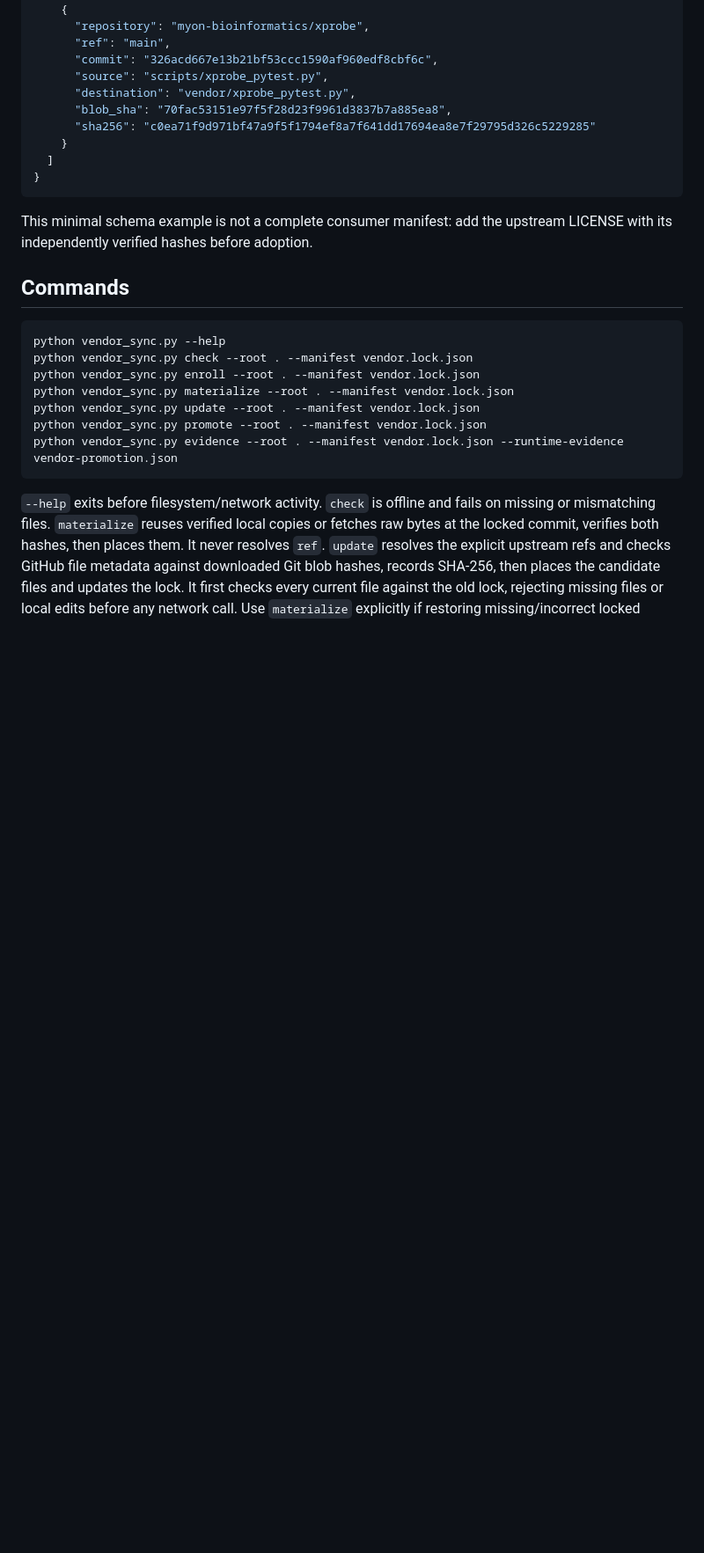
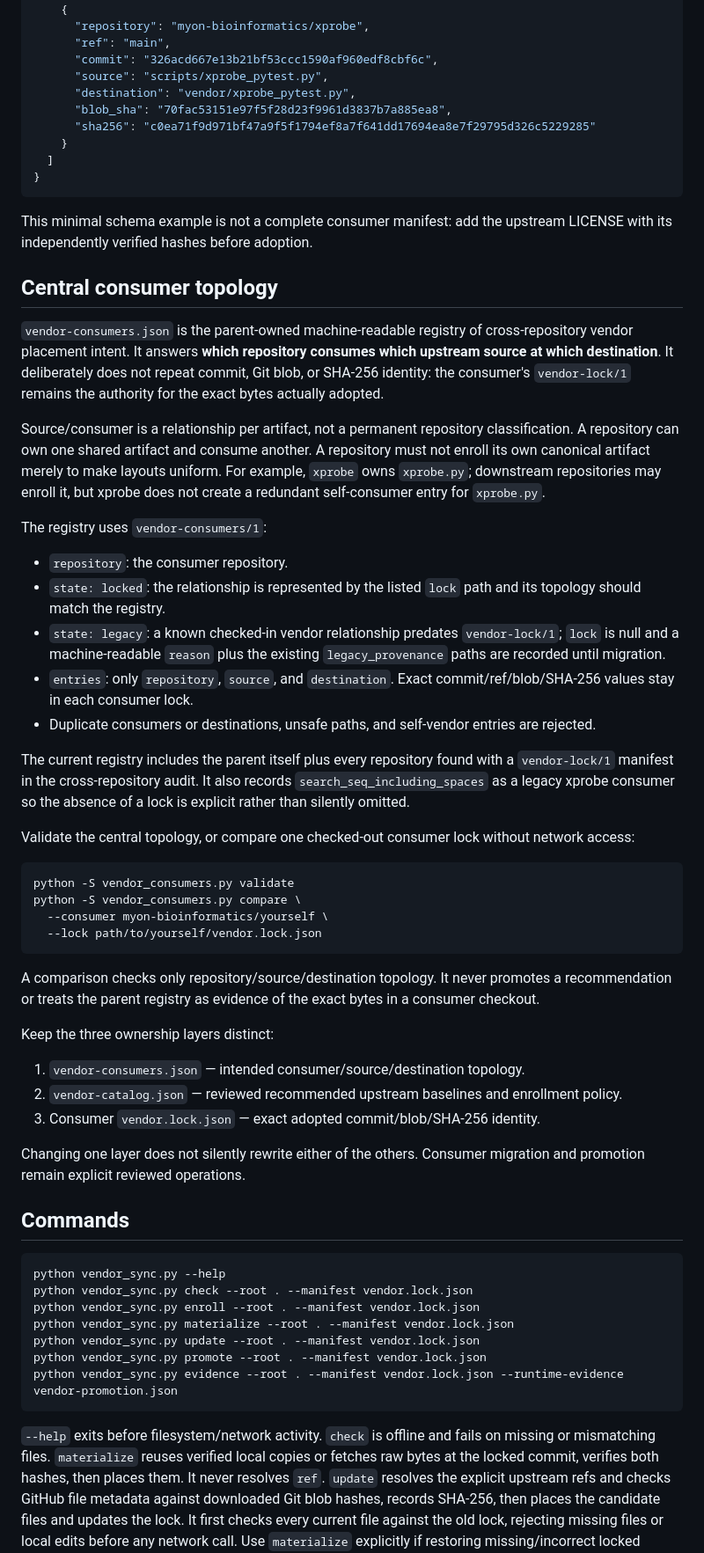
Before and after one commit to myon-bioinformatics/myon-bioinformatics, a Markdown page: docs/vendor-automation.md, the part around the change. Shown at 88% size. Rendered like a GitHub page; blank space fills up the shorter version.

Commit message:
Document central vendor consumer contract

````diff
--- a/docs/vendor-automation.md
+++ b/docs/vendor-automation.md
@@ -32,6 +32,63 @@ repository/ref. Include every imported upstream sibling explicitly.
 
 This minimal schema example is not a complete consumer manifest: add the upstream
 LICENSE with its independently verified hashes before adoption.
+
+## Central consumer topology
+
+`vendor-consumers.json` is the parent-owned machine-readable registry of
+cross-repository vendor placement intent. It answers **which repository consumes
+which upstream source at which destination**. It deliberately does not repeat
+commit, Git blob, or SHA-256 identity: the consumer's `vendor-lock/1` remains the
+authority for the exact bytes actually adopted.
+
+Source/consumer is a relationship per artifact, not a permanent repository
+classification. A repository can own one shared artifact and consume another.
+A repository must not enroll its own canonical artifact merely to make layouts
+uniform. For example, `xprobe` owns `xprobe.py`; downstream repositories may
+enroll it, but xprobe does not create a redundant self-consumer entry for
+`xprobe.py`.
+
+The registry uses `vendor-consumers/1`:
+
+- `repository`: the consumer repository.
+- `state: locked`: the relationship is represented by the listed `lock` path
+  and its topology should match the registry.
+- `state: legacy`: a known checked-in vendor relationship predates
+  `vendor-lock/1`; `lock` is null and a machine-readable `reason` plus the
+  existing `legacy_provenance` paths are recorded until migration.
+- `entries`: only `repository`, `source`, and `destination`. Exact
+  commit/ref/blob/SHA-256 values stay in each consumer lock.
+- Duplicate consumers or destinations, unsafe paths, and self-vendor entries are
+  rejected.
+
+The current registry includes the parent itself plus every repository found with
+a `vendor-lock/1` manifest in the cross-repository audit. It also records
+`search_seq_including_spaces` as a legacy xprobe consumer so the absence of a
+lock is explicit rather than silently omitted.
+
+Validate the central topology, or compare one checked-out consumer lock without
+network access:
+
+```sh
+python -S vendor_consumers.py validate
+python -S vendor_consumers.py compare \
+  --consumer myon-bioinformatics/yourself \
+  --lock path/to/yourself/vendor.lock.json
+```
+
+A comparison checks only repository/source/destination topology. It never
+promotes a recommendation or treats the parent registry as evidence of the exact
+bytes in a consumer checkout.
+
+Keep the three ownership layers distinct:
+
+1. `vendor-consumers.json` — intended consumer/source/destination topology.
+2. `vendor-catalog.json` — reviewed recommended upstream baselines and
+   enrollment policy.
+3. Consumer `vendor.lock.json` — exact adopted commit/blob/SHA-256 identity.
+
+Changing one layer does not silently rewrite either of the others. Consumer
+migration and promotion remain explicit reviewed operations.
 
 ## Commands
 
````
